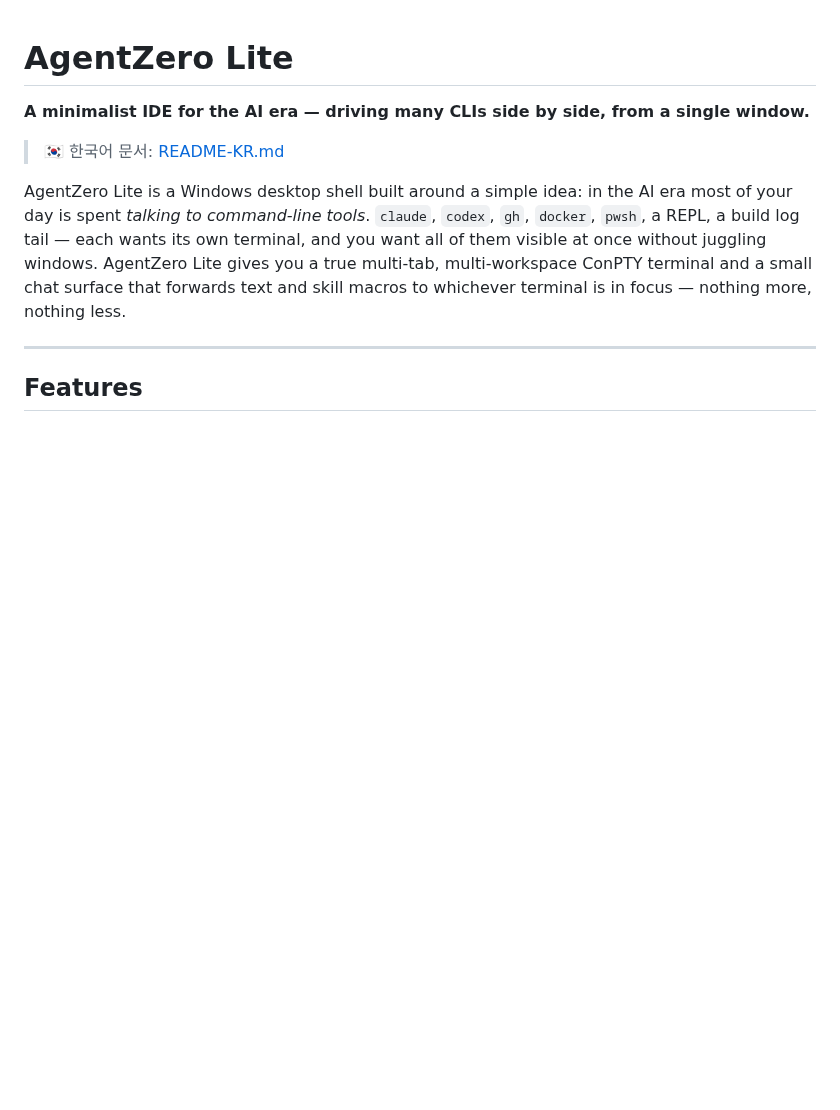
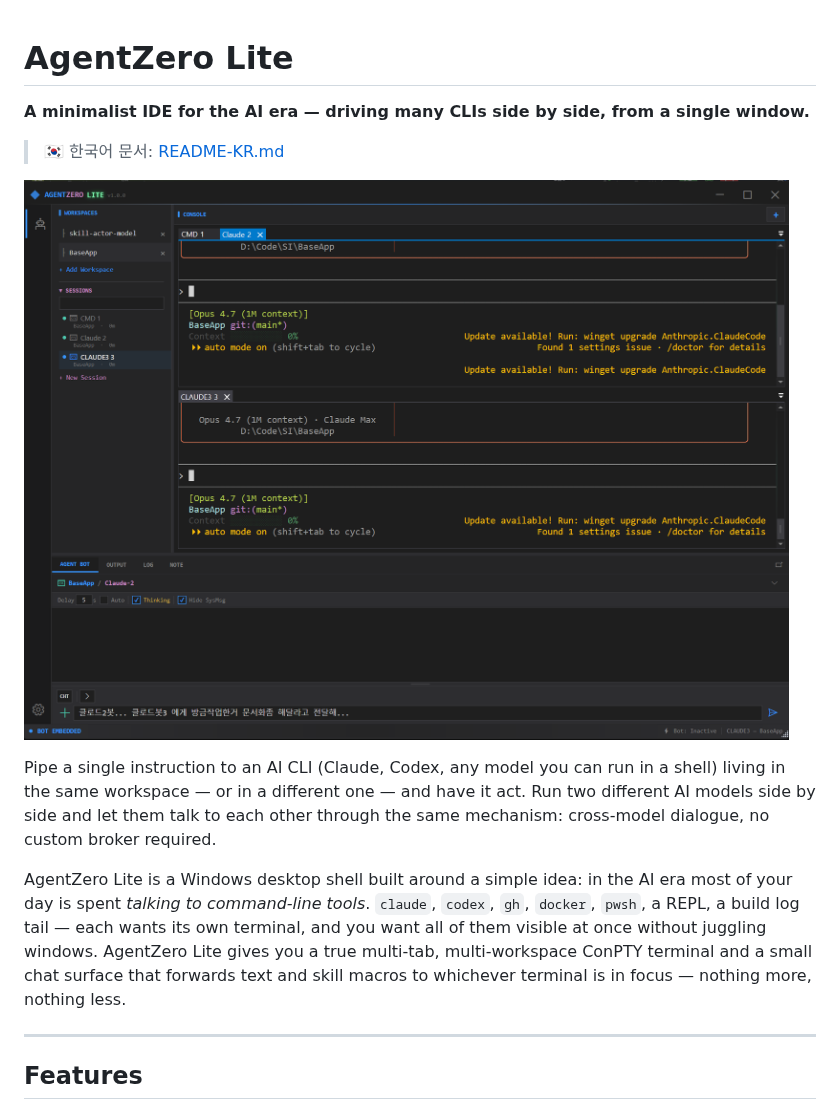
Before and after one commit to psmon/AgentZeroLite, a Markdown page: README.md, the part around the change. GitHub-like rendering; pictures changed too: Home/main.png (added); blank space fills up the shorter version.

```diff
--- a/README.md
+++ b/README.md
@@ -3,6 +3,13 @@
 **A minimalist IDE for the AI era — driving many CLIs side by side, from a single window.**
 
 > 🇰🇷 한국어 문서: [README-KR.md](README-KR.md)
+
+![AgentZero Lite — multi-CLI multi-view](Home/main.png)
+
+Pipe a single instruction to an AI CLI (Claude, Codex, any model you can run in
+a shell) living in the same workspace — or in a different one — and have it act.
+Run two different AI models side by side and let them talk to each other through
+the same mechanism: cross-model dialogue, no custom broker required.
 
 
 AgentZero Lite is a Windows desktop shell built around a simple idea: in the AI era most
```
Also changed, not shown: README-KR.md (+9 -2 lines), 1 other file.
